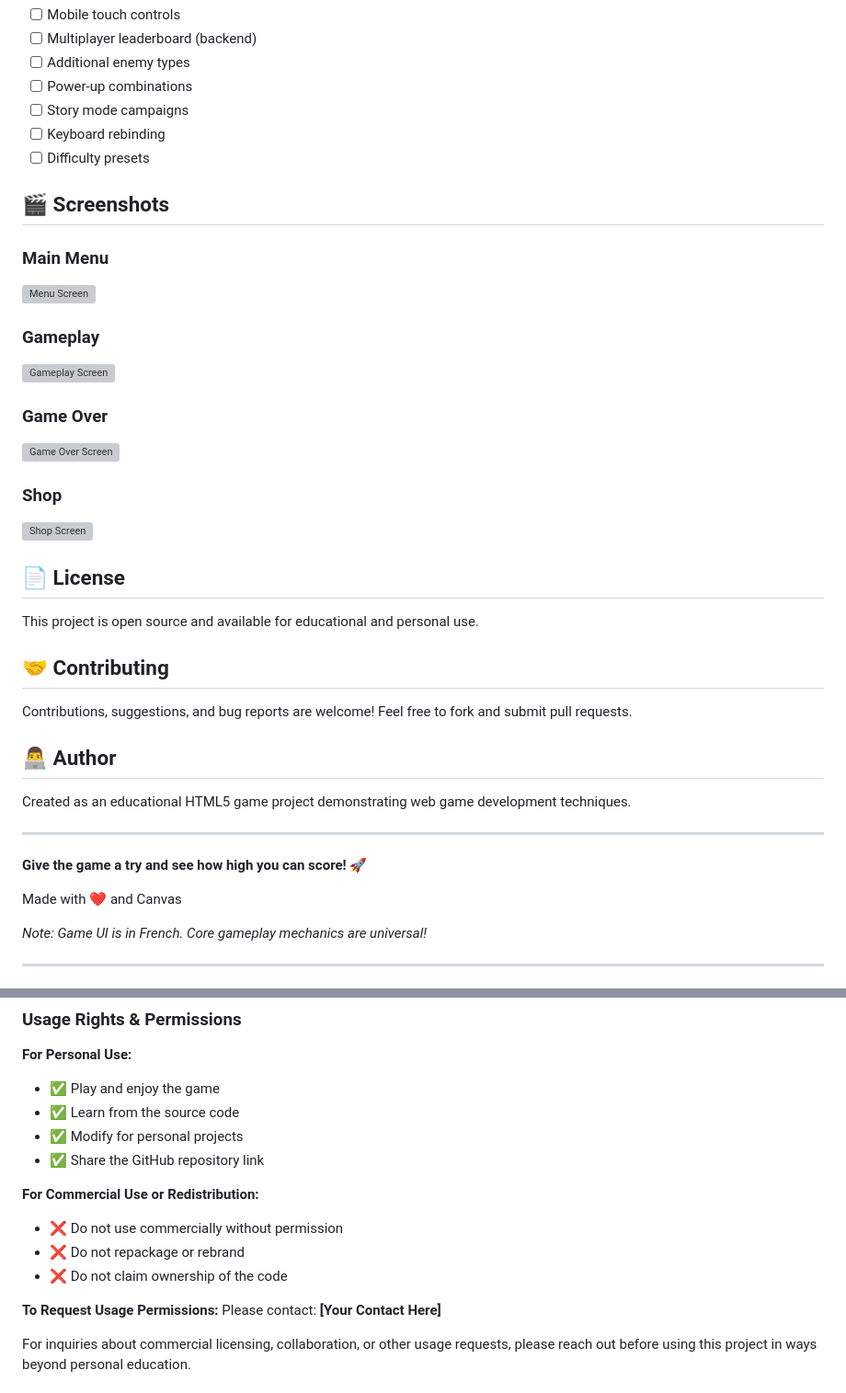
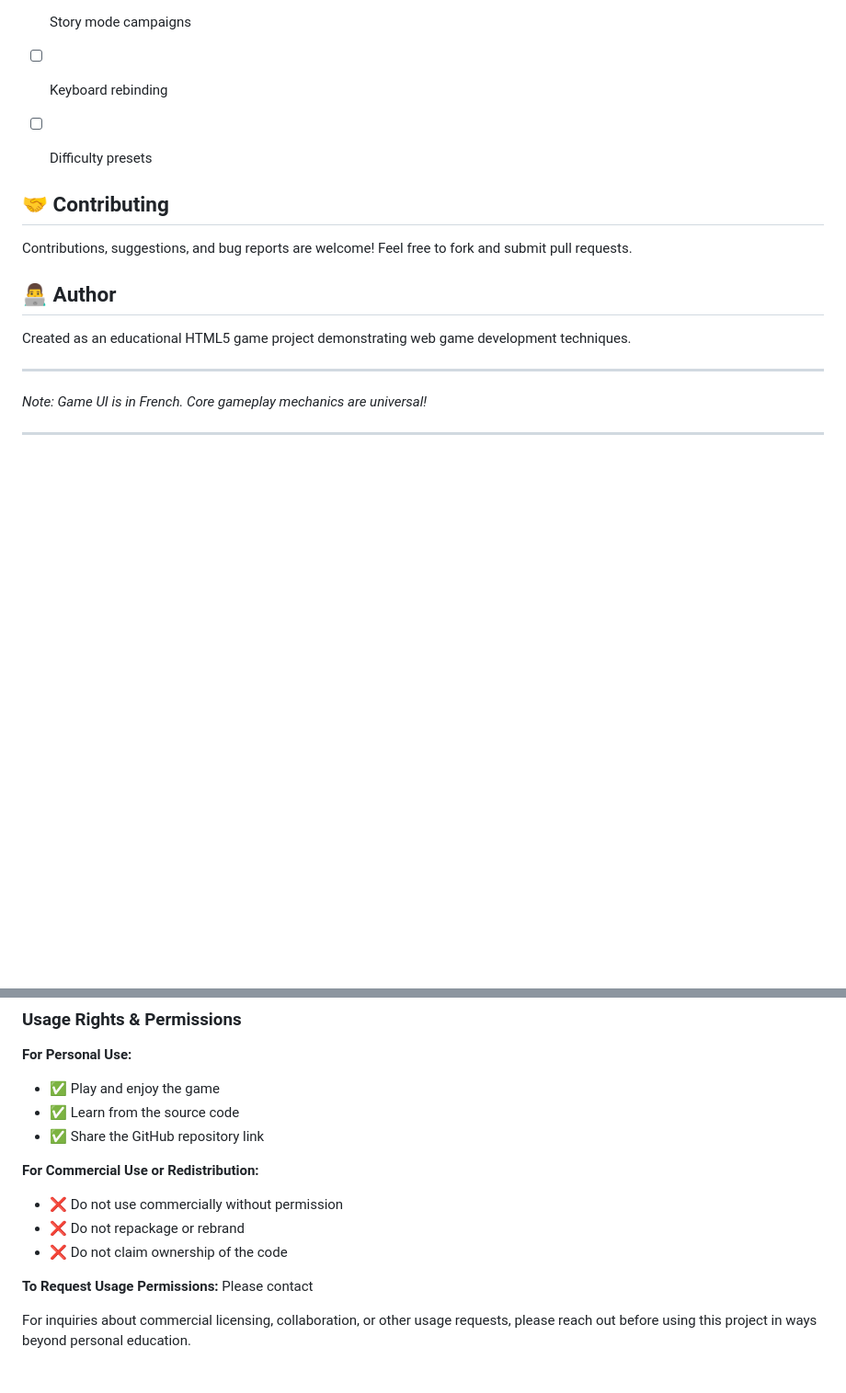
Before and after one commit to TawbeBaker/space-defender, a Markdown page: README.md, 2 parts joined by grey strips. Shown at 92% size. Drawn GitHub-style; blank space fills up the shorter version; grey boxes are pictures that could not be loaded.

Commit message:
Update README with inventory screen and cleanup
Added inventory screen image and removed screenshots section.

```diff
--- a/README.md
+++ b/README.md
@@ -191,23 +195,6 @@ This game demonstrates:
 - [ ] Keyboard rebinding
 - [ ] Difficulty presets
 
-## 🎬 Screenshots
-
-### Main Menu
-![Menu Screen](https://user-images.githubusercontent.com/placeholder/menu.png)
-
-### Gameplay
-![Gameplay Screen](https://user-images.githubusercontent.com/placeholder/gameplay.png)
-
-### Game Over
-![Game Over Screen](https://user-images.githubusercontent.com/placeholder/gameover.png)
-
-### Shop
-![Shop Screen](https://user-images.githubusercontent.com/placeholder/shop.png)
-
-## 📄 License
-
-This project is open source and available for educational and personal use.
 
 ## 🤝 Contributing
 
@@ -219,9 +206,6 @@ Created as an educational HTML5 game project demonstrating web game development
 
 ---
 
-**Give the game a try and see how high you can score! 🚀**
-
-Made with ❤️ and Canvas
 
 *Note: Game UI is in French. Core gameplay mechanics are universal!*
 
@@ -239,7 +223,6 @@ This project is open source for educational and personal use.
 **For Personal Use:**
 - ✅ Play and enjoy the game
 - ✅ Learn from the source code
-- ✅ Modify for personal projects
 - ✅ Share the GitHub repository link
 
 **For Commercial Use or Redistribution:**
@@ -248,7 +231,7 @@ This project is open source for educational and personal use.
 - ❌ Do not claim ownership of the code
 
 **To Request Usage Permissions:**
-Please contact: **[Your Contact Here]**
+Please contact
 
 For inquiries about commercial licensing, collaboration, or other usage requests, please reach out before using this project in ways beyond personal education.
 
```
Also changed, not shown: other parts of README.md (+4 -0 lines).
